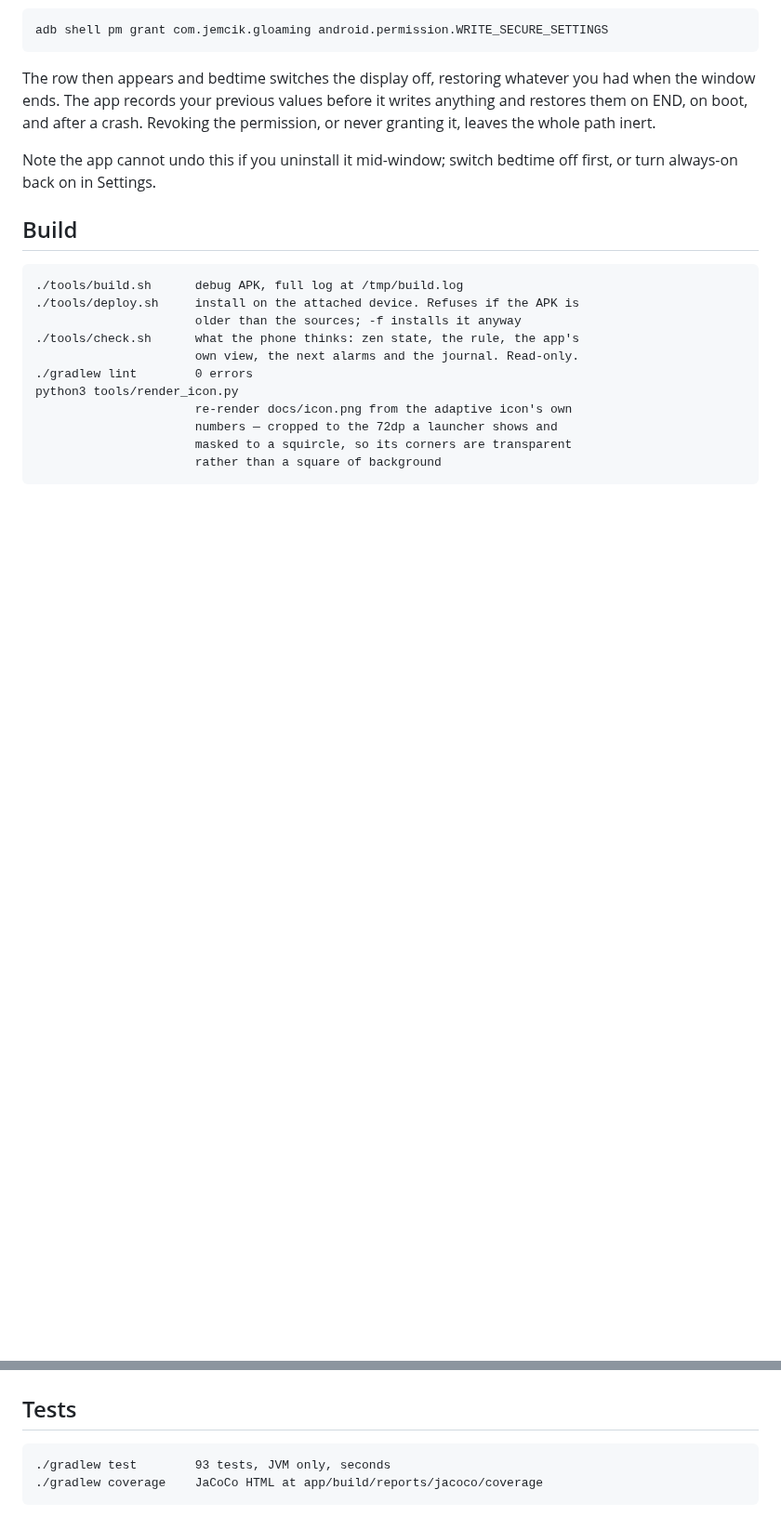
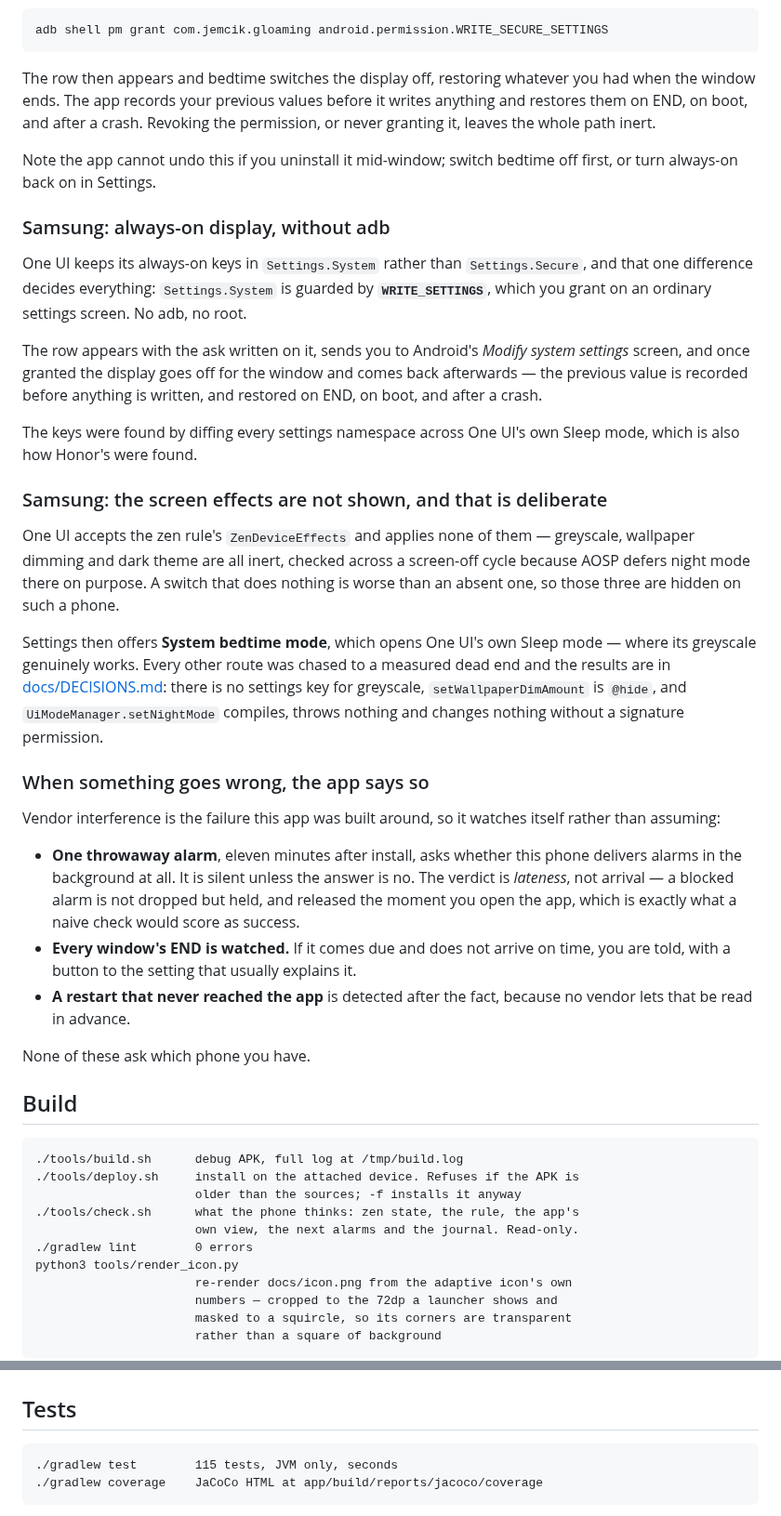
Before and after one commit to jemcik/Gloaming, a Markdown page: README.md, 2 parts joined by grey strips. Shown at 93% size. Drawn GitHub-style; blank space fills up the shorter version.

```diff
--- a/README.md
+++ b/README.md
@@ -164,6 +184,53 @@ the permission, or never granting it, leaves the whole path inert.
 Note the app cannot undo this if you uninstall it mid-window; switch bedtime off
 first, or turn always-on back on in Settings.
 
+### Samsung: always-on display, without adb
+
+One UI keeps its always-on keys in `Settings.System` rather than
+`Settings.Secure`, and that one difference decides everything: `Settings.System`
+is guarded by **`WRITE_SETTINGS`**, which you grant on an ordinary settings
+screen. No adb, no root.
+
+The row appears with the ask written on it, sends you to Android's *Modify
+system settings* screen, and once granted the display goes off for the window
+and comes back afterwards — the previous value is recorded before anything is
+written, and restored on END, on boot, and after a crash.
+
+The keys were found by diffing every settings namespace across One UI's own
+Sleep mode, which is also how Honor's were found.
+
+### Samsung: the screen effects are not shown, and that is deliberate
+
+One UI accepts the zen rule's `ZenDeviceEffects` and applies none of them —
+greyscale, wallpaper dimming and dark theme are all inert, checked across a
+screen-off cycle because AOSP defers night mode there on purpose. A switch that
+does nothing is worse than an absent one, so those three are hidden on such a
+phone.
+
+Settings then offers **System bedtime mode**, which opens One UI's own Sleep
+mode — where its greyscale genuinely works. Every other route was chased to a
+measured dead end and the results are in
+[docs/DECISIONS.md](docs/DECISIONS.md): there is no settings key for greyscale,
+`setWallpaperDimAmount` is `@hide`, and `UiModeManager.setNightMode` compiles,
+throws nothing and changes nothing without a signature permission.
+
+### When something goes wrong, the app says so
+
+Vendor interference is the failure this app was built around, so it watches
+itself rather than assuming:
+
+- **One throwaway alarm**, eleven minutes after install, asks whether this phone
+  delivers alarms in the background at all. It is silent unless the answer is no.
+  The verdict is *lateness*, not arrival — a blocked alarm is not dropped but
+  held, and released the moment you open the app, which is exactly what a naive
+  check would score as success.
+- **Every window's END is watched.** If it comes due and does not arrive on time,
+  you are told, with a button to the setting that usually explains it.
+- **A restart that never reached the app** is detected after the fact, because no
+  vendor lets that be read in advance.
+
+None of these ask which phone you have.
+
 ## Build
 
     ./tools/build.sh      debug APK, full log at /tmp/build.log
@@ -180,7 +247,7 @@ first, or turn always-on back on in Settings.
 
 ## Tests
 
-    ./gradlew test        93 tests, JVM only, seconds
+    ./gradlew test        115 tests, JVM only, seconds
     ./gradlew coverage    JaCoCo HTML at app/build/reports/jacoco/coverage
 
 They cover the scheduling core (pure functions of times, days and an injected
```
Also changed, not shown: other parts of README.md (+37 -17 lines).
